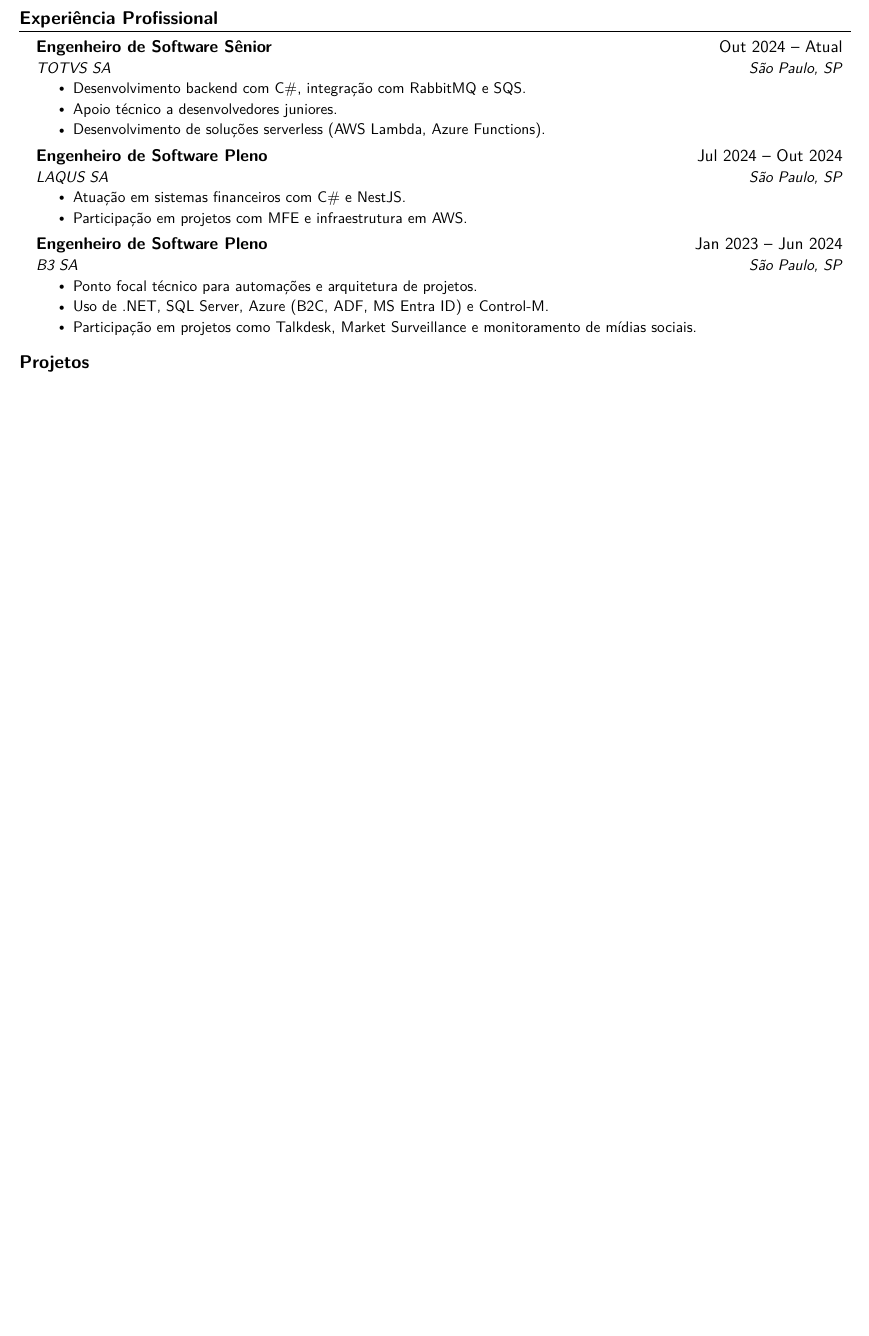
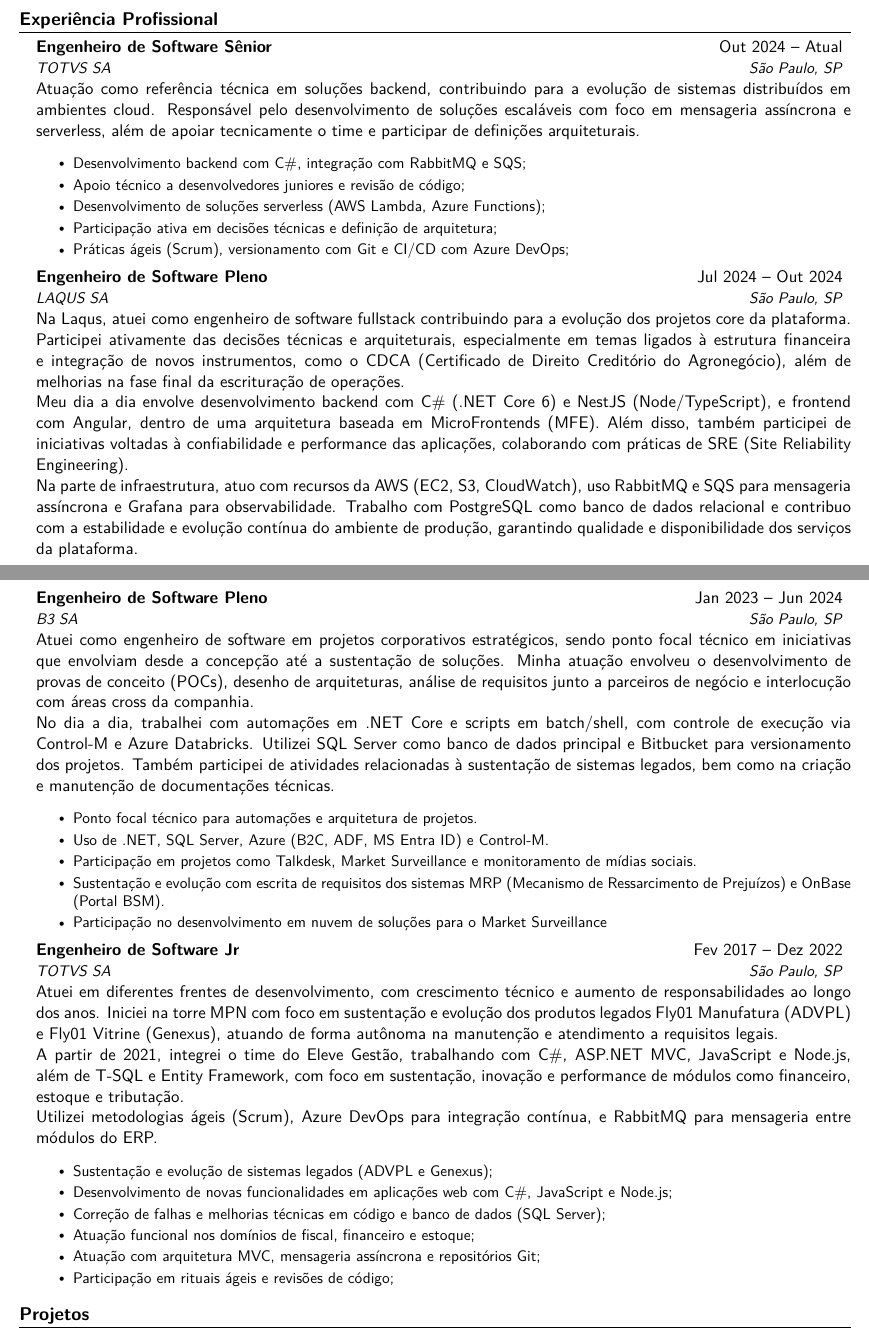
Before and after one commit to xgandrade/curriculo-latex, a LaTeX document (GuilhermeSilvaDeAndrade.tex): part of the page before the commit and two parts of pages 1 and 2 of 2 after it, the two joined at a grey line, cut so that both start at the same text, the shorter picture padded with empty space. Compiled offline with XeLaTeX.

Commit message:
chore: Atualização do curriculo colocando mais informações relevantes.

```diff
--- a/GuilhermeSilvaDeAndrade.tex
+++ b/GuilhermeSilvaDeAndrade.tex
@@ -138,27 +138,61 @@
     \resumeSubheading
       {Engenheiro de Software Sênior}{Out 2024 -- Atual}
       {TOTVS SA}{São Paulo, SP}
+    \\[8pt]
+    \justifying
+    Atuação como referência técnica em soluções backend, contribuindo para a evolução de sistemas distribuídos em ambientes cloud. Responsável pelo desenvolvimento de soluções escaláveis com foco em mensageria assíncrona e serverless, além de apoiar tecnicamente o time e participar de definições arquiteturais.
       \resumeItemListStart
-        \resumeItem{Desenvolvimento backend com C\#, integração com RabbitMQ e SQS.}
-        \resumeItem{Apoio técnico a desenvolvedores juniores.}
-        \resumeItem{Desenvolvimento de soluções serverless (AWS Lambda, Azure Functions).}
+        \resumeItem{Desenvolvimento backend com C\#, integração com RabbitMQ e SQS;}
+        \resumeItem{Apoio técnico a desenvolvedores juniores e revisão de código;}
+        \resumeItem{Desenvolvimento de soluções serverless (AWS Lambda, Azure Functions);}
+        \resumeItem{Participação ativa em decisões técnicas e definição de arquitetura;}
+        \resumeItem{Práticas ágeis (Scrum), versionamento com Git e CI/CD com Azure DevOps;}
       \resumeItemListEnd
 
     \resumeSubheading
       {Engenheiro de Software Pleno}{Jul 2024 -- Out 2024}
       {LAQUS SA}{São Paulo, SP}
-      \resumeItemListStart
-        \resumeItem{Atuação em sistemas financeiros com C\# e NestJS.}
-        \resumeItem{Participação em projetos com MFE e infraestrutura em AWS.}
-    \resumeItemListEnd
+      \\[8pt]
+      \justifying
+      Na Laqus, atuei como engenheiro de software fullstack contribuindo para a evolução dos projetos core da plataforma. Participei ativamente das decisões técnicas e arquiteturais, especialmente em temas ligados à estrutura financeira e integração de novos instrumentos, como o CDCA (Certificado de Direito Creditório do Agronegócio), além de melhorias na fase final da escrituração de operações. \\
+      \justifying
+      Meu dia a dia envolve desenvolvimento backend com C\# (.NET Core 6) e NestJS (Node/TypeScript), e frontend com Angular, dentro de uma arquitetura baseada em MicroFrontends (MFE). Além disso, também participei de iniciativas voltadas à confiabilidade e performance das aplicações, colaborando com práticas de SRE (Site Reliability Engineering). \\
+      \justifying
+      Na parte de infraestrutura, atuo com recursos da AWS (EC2, S3, CloudWatch), uso RabbitMQ e SQS para mensageria assíncrona e Grafana para observabilidade. Trabalho com PostgreSQL como banco de dados relacional e contribuo com a estabilidade e evolução contínua do ambiente de produção, garantindo qualidade e disponibilidade dos serviços da plataforma.
 
     \resumeSubheading
       {Engenheiro de Software Pleno}{Jan 2023 -- Jun 2024}
       {B3 SA}{São Paulo, SP}
+      \\[8pt]
+      \justifying
+      Atuei como engenheiro de software em projetos corporativos estratégicos, sendo ponto focal técnico em iniciativas que envolviam desde a concepção até a sustentação de soluções. Minha atuação envolveu o desenvolvimento de provas de conceito (POCs), desenho de arquiteturas, análise de requisitos junto a parceiros de negócio e interlocução com áreas cross da companhia. \\
+      \justifying
+      No dia a dia, trabalhei com automações em .NET Core e scripts em batch/shell, com controle de execução via Control-M e Azure Databricks. Utilizei SQL Server como banco de dados principal e Bitbucket para versionamento dos projetos. Também participei de atividades relacionadas à sustentação de sistemas legados, bem como na criação e manutenção de documentações técnicas.
       \resumeItemListStart
         \resumeItem{Ponto focal técnico para automações e arquitetura de projetos.}
         \resumeItem{Uso de .NET, SQL Server, Azure (B2C, ADF, MS Entra ID) e Control-M.}
         \resumeItem{Participação em projetos como Talkdesk, Market Surveillance e monitoramento de mídias sociais.}
+        \resumeItem{Sustentação e evolução com escrita de requisitos dos sistemas MRP (Mecanismo de Ressarcimento de Prejuízos) e OnBase (Portal BSM).}
+        \resumeItem{Participação no desenvolvimento em nuvem de soluções para o Market Surveillance}
+      \resumeItemListEnd
+
+    \resumeSubheading
+      {Engenheiro de Software Jr}{Fev 2017 -- Dez 2022}
+      {TOTVS SA}{São Paulo, SP}
+      \\[8pt]
+      \justifying
+      Atuei em diferentes frentes de desenvolvimento, com crescimento técnico e aumento de responsabilidades ao longo dos anos. Iniciei na torre MPN com foco em sustentação e evolução dos produtos legados Fly01 Manufatura (ADVPL) e Fly01 Vitrine (Genexus), atuando de forma autônoma na manutenção e atendimento a requisitos legais. \\
+      \justifying
+      A partir de 2021, integrei o time do Eleve Gestão, trabalhando com C\#, ASP.NET MVC, JavaScript e Node.js, além de T-SQL e Entity Framework, com foco em sustentação, inovação e performance de módulos como financeiro, estoque e tributação. \\
+      \justifying
+      Utilizei metodologias ágeis (Scrum), Azure DevOps para integração contínua, e RabbitMQ para mensageria entre módulos do ERP.
+      \resumeItemListStart
+        \resumeItem{Sustentação e evolução de sistemas legados (ADVPL e Genexus);}
+        \resumeItem{Desenvolvimento de novas funcionalidades em aplicações web com C\#, JavaScript e Node.js;}
+        \resumeItem{Correção de falhas e melhorias técnicas em código e banco de dados (SQL Server);}
+        \resumeItem{Atuação funcional nos domínios de fiscal, financeiro e estoque;}
+        \resumeItem{Atuação com arquitetura MVC, mensageria assíncrona e repositórios Git;}
+        \resumeItem{Participação em rituais ágeis e revisões de código;}
       \resumeItemListEnd
 
   \resumeSubHeadingListEnd
```
Also changed, not shown: GuilhermeSilvaDeAndrade.pdf (deleted), README.md, GuilhermeSilvaDeAndrade.tex (18 more changed lines).
